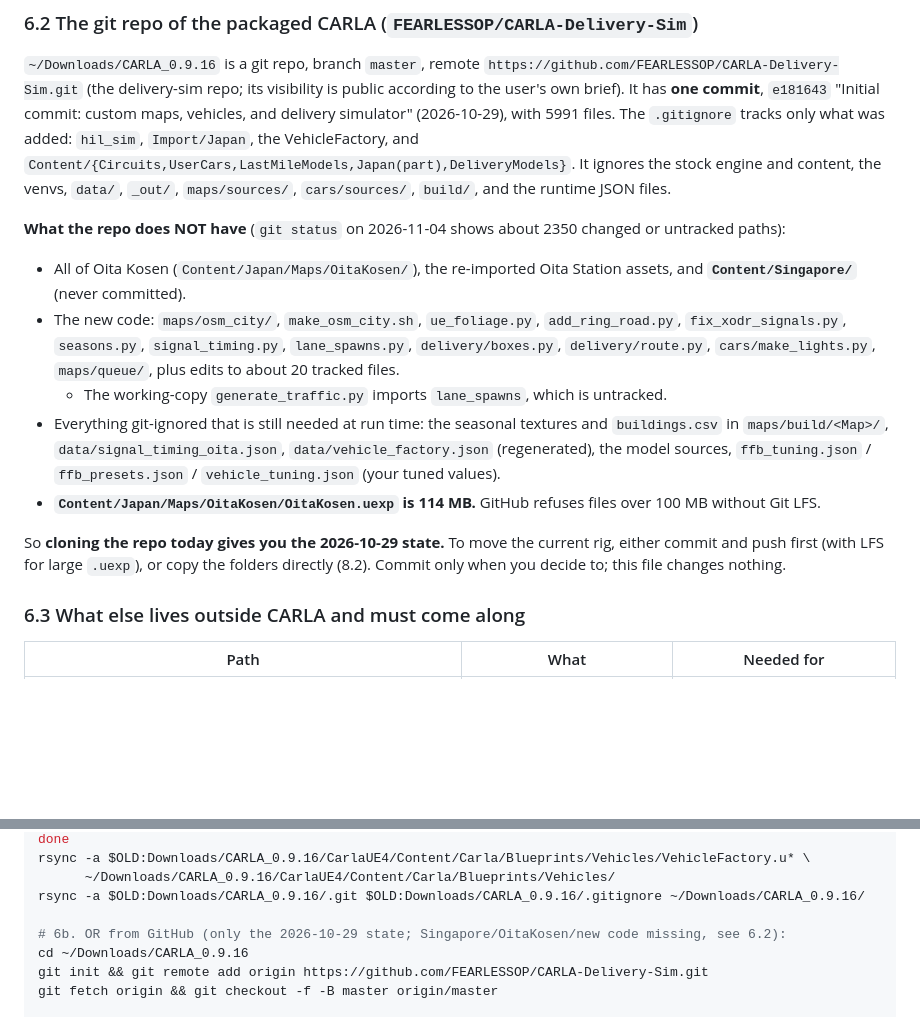
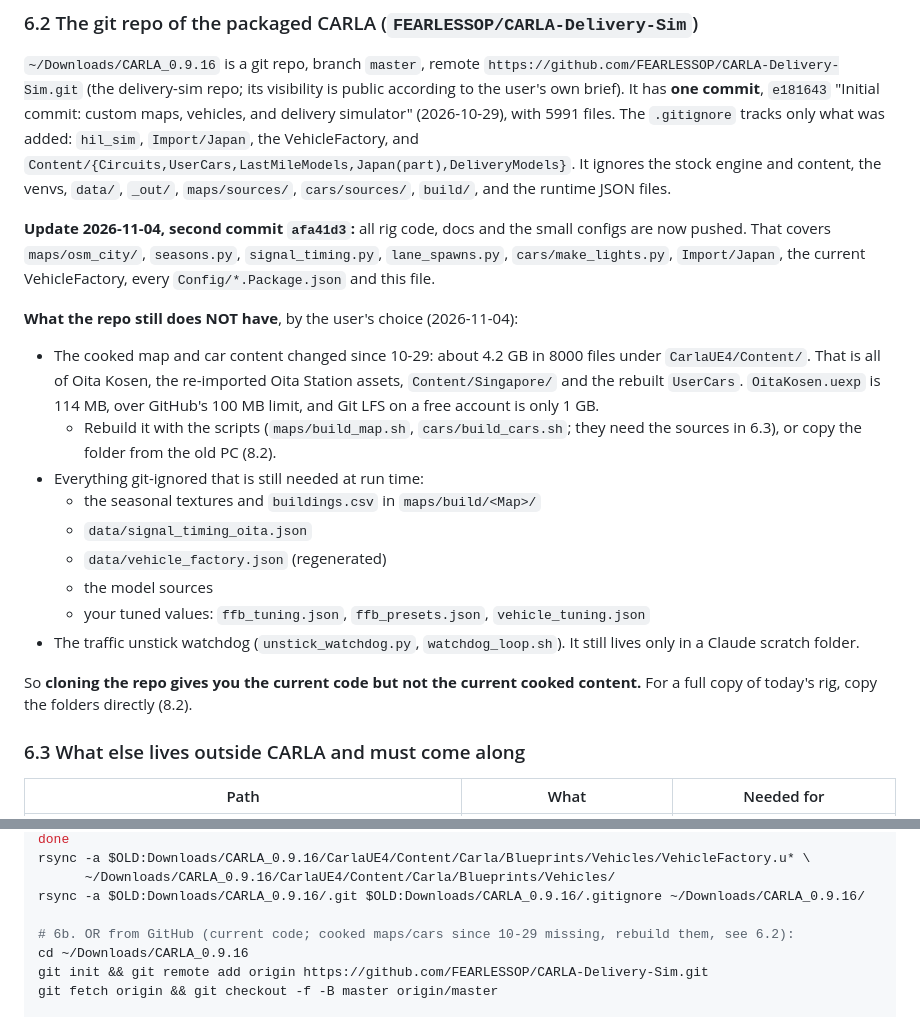
Before and after one commit to FEARLESSOP/CARLA-Delivery-Sim, a Markdown page: CARLA_RIG_SETUP_FROM_SCRATCH.md, 2 parts joined by grey strips. Rendered like a GitHub page; blank space fills up the shorter version.

Commit message:
Setup guide: record what the repo now holds and what stays out
Co-Authored-By: Claude Opus 5.5 <noreply@anthropic.com>
Claude-Session: https://claude.ai/code/session_01FJe4kTJfzMxa9rnQ4XTjyU

```diff
--- a/CARLA_RIG_SETUP_FROM_SCRATCH.md
+++ b/CARLA_RIG_SETUP_FROM_SCRATCH.md
@@ -1354,29 +1354,31 @@ only what was added: `hil_sim`, `Import/Japan`, the VehicleFactory, and
 It ignores the stock engine and content, the venvs, `data/`, `_out/`,
 `maps/sources/`, `cars/sources/`, `build/`, and the runtime JSON files.
 
-**What the repo does NOT have** (`git status` on 2026-11-04 shows about
-2350 changed or untracked paths):
-
-- All of Oita Kosen (`Content/Japan/Maps/OitaKosen/`), the re-imported Oita
-  Station assets, and **`Content/Singapore/`** (never committed).
-- The new code: `maps/osm_city/`, `make_osm_city.sh`, `ue_foliage.py`,
-  `add_ring_road.py`, `fix_xodr_signals.py`, `seasons.py`, `signal_timing.py`,
-  `lane_spawns.py`, `delivery/boxes.py`, `delivery/route.py`,
-  `cars/make_lights.py`, `maps/queue/`, plus edits to about 20 tracked files.
-  - The working-copy `generate_traffic.py` imports `lane_spawns`, which is
-    untracked.
-- Everything git-ignored that is still needed at run time: the seasonal
-  textures and `buildings.csv` in `maps/build/<Map>/`,
-  `data/signal_timing_oita.json`, `data/vehicle_factory.json` (regenerated),
-  the model sources, `ffb_tuning.json` / `ffb_presets.json` /
-  `vehicle_tuning.json` (your tuned values).
-- **`Content/Japan/Maps/OitaKosen/OitaKosen.uexp` is 114 MB.** GitHub
-  refuses files over 100 MB without Git LFS.
-
-So **cloning the repo today gives you the 2026-10-29 state.** To move the
-current rig, either commit and push first (with LFS for large `.uexp`), or
-copy the folders directly (8.2). Commit only when you decide to; this file
-changes nothing.
+**Update 2026-11-04, second commit `afa41d3`:** all rig code, docs and the
+small configs are now pushed. That covers `maps/osm_city/`, `seasons.py`,
+`signal_timing.py`, `lane_spawns.py`, `cars/make_lights.py`, `Import/Japan`,
+the current VehicleFactory, every `Config/*.Package.json` and this file.
+
+**What the repo still does NOT have**, by the user's choice (2026-11-04):
+
+- The cooked map and car content changed since 10-29: about 4.2 GB in 8000
+  files under `CarlaUE4/Content/`. That is all of Oita Kosen, the
+  re-imported Oita Station assets, `Content/Singapore/` and the rebuilt
+  `UserCars`. `OitaKosen.uexp` is 114 MB, over GitHub's 100 MB limit, and
+  Git LFS on a free account is only 1 GB.
+  - Rebuild it with the scripts (`maps/build_map.sh`, `cars/build_cars.sh`;
+    they need the sources in 6.3), or copy the folder from the old PC (8.2).
+- Everything git-ignored that is still needed at run time:
+  - the seasonal textures and `buildings.csv` in `maps/build/<Map>/`
+  - `data/signal_timing_oita.json`
+  - `data/vehicle_factory.json` (regenerated)
+  - the model sources
+  - your tuned values: `ffb_tuning.json`, `ffb_presets.json`, `vehicle_tuning.json`
+- The traffic unstick watchdog (`unstick_watchdog.py`, `watchdog_loop.sh`).
+  It still lives only in a Claude scratch folder.
+
+So **cloning the repo gives you the current code but not the current cooked
+content.** For a full copy of today's rig, copy the folders directly (8.2).
 
 ### 6.3 What else lives outside CARLA and must come along
 
@@ -1513,7 +1515,7 @@ rsync -a $OLD:Downloads/CARLA_0.9.16/CarlaUE4/Content/Carla/Blueprints/Vehicles/
       ~/Downloads/CARLA_0.9.16/CarlaUE4/Content/Carla/Blueprints/Vehicles/
 rsync -a $OLD:Downloads/CARLA_0.9.16/.git $OLD:Downloads/CARLA_0.9.16/.gitignore ~/Downloads/CARLA_0.9.16/
 
-# 6b. OR from GitHub (only the 2026-10-29 state; Singapore/OitaKosen/new code missing, see 6.2):
+# 6b. OR from GitHub (current code; cooked maps/cars since 10-29 missing, rebuild them, see 6.2):
 cd ~/Downloads/CARLA_0.9.16
 git init && git remote add origin https://github.com/FEARLESSOP/CARLA-Delivery-Sim.git
 git fetch origin && git checkout -f -B master origin/master
```
